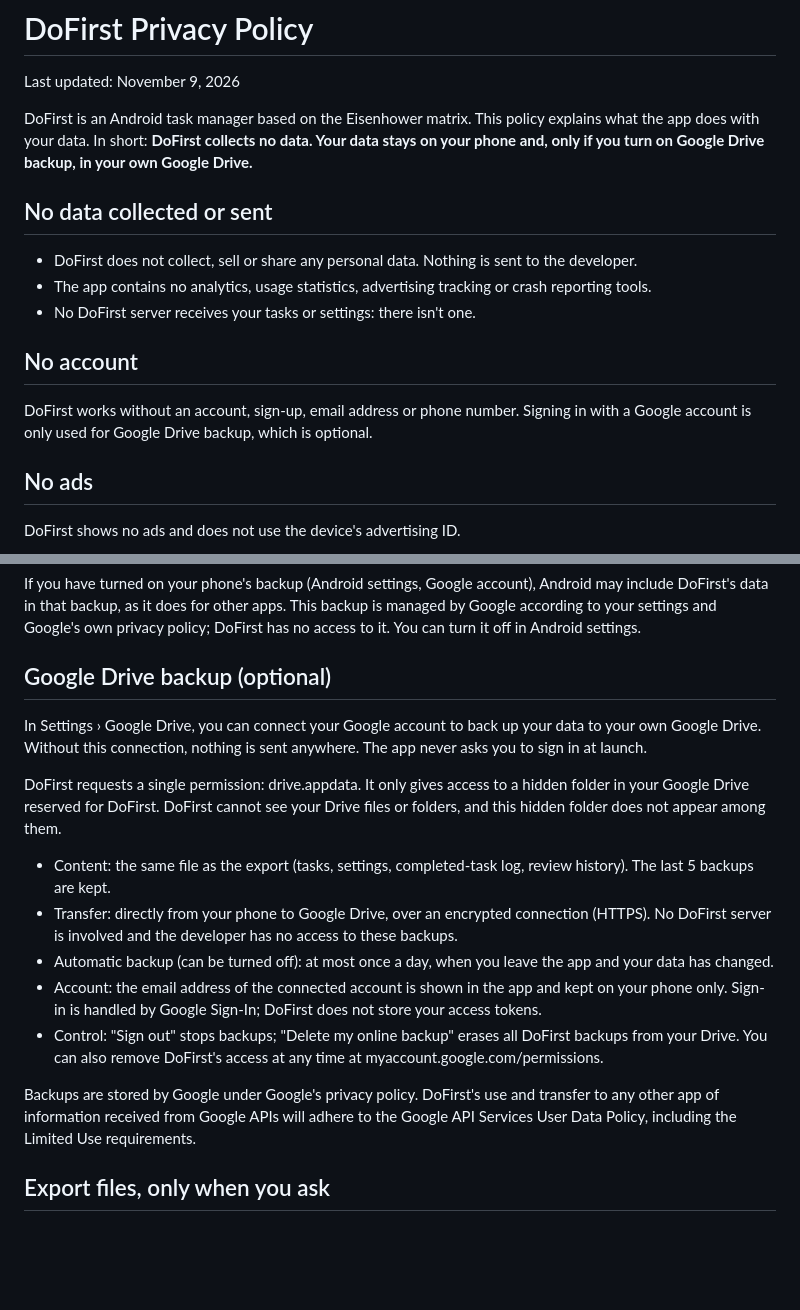
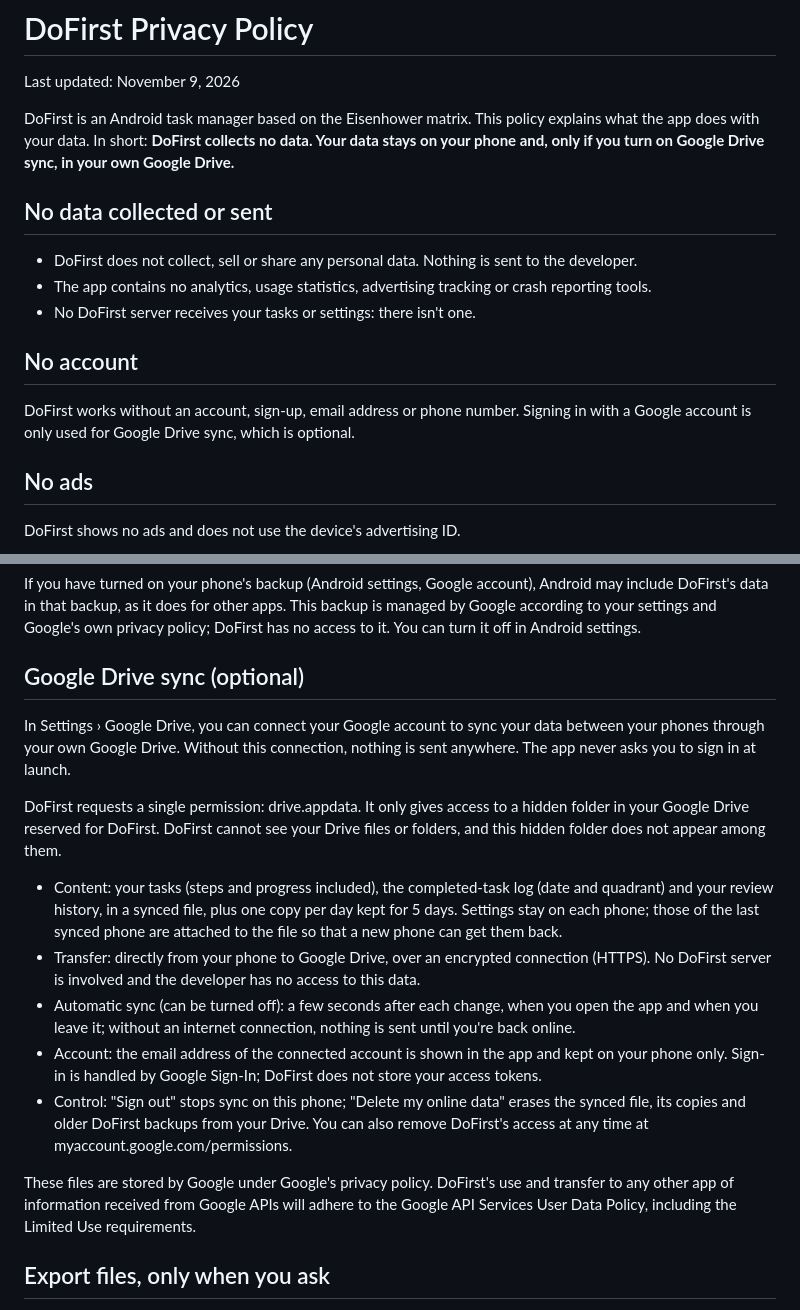
Before and after one commit to sylldevlearning/Todo4Columns, a Markdown page: store/privacy-policy-en.md, 2 parts joined by grey strips. Drawn GitHub-style; blank space fills up the shorter version.

```diff
--- a/store/privacy-policy-en.md
+++ b/store/privacy-policy-en.md
@@ -2,7 +2,7 @@
 
 Last updated: November 9, 2026
 
-DoFirst is an Android task manager based on the Eisenhower matrix. This policy explains what the app does with your data. In short: **DoFirst collects no data. Your data stays on your phone and, only if you turn on Google Drive backup, in your own Google Drive.**
+DoFirst is an Android task manager based on the Eisenhower matrix. This policy explains what the app does with your data. In short: **DoFirst collects no data. Your data stays on your phone and, only if you turn on Google Drive sync, in your own Google Drive.**
 
 ## No data collected or sent
 
@@ -12,7 +12,7 @@ DoFirst is an Android task manager based on the Eisenhower matrix. This policy e
 
 ## No account
 
-DoFirst works without an account, sign-up, email address or phone number. Signing in with a Google account is only used for Google Drive backup, which is optional.
+DoFirst works without an account, sign-up, email address or phone number. Signing in with a Google account is only used for Google Drive sync, which is optional.
 
 ## No ads
 
@@ -28,19 +28,19 @@ You can delete everything at any time by clearing DoFirst's data in Android sett
 
 If you have turned on your phone's backup (Android settings, Google account), Android may include DoFirst's data in that backup, as it does for other apps. This backup is managed by Google according to your settings and Google's own privacy policy; DoFirst has no access to it. You can turn it off in Android settings.
 
-## Google Drive backup (optional)
+## Google Drive sync (optional)
 
-In Settings › Google Drive, you can connect your Google account to back up your data to your own Google Drive. Without this connection, nothing is sent anywhere. The app never asks you to sign in at launch.
+In Settings › Google Drive, you can connect your Google account to sync your data between your phones through your own Google Drive. Without this connection, nothing is sent anywhere. The app never asks you to sign in at launch.
 
 DoFirst requests a single permission: drive.appdata. It only gives access to a hidden folder in your Google Drive reserved for DoFirst. DoFirst cannot see your Drive files or folders, and this hidden folder does not appear among them.
 
-- Content: the same file as the export (tasks, settings, completed-task log, review history). The last 5 backups are kept.
-- Transfer: directly from your phone to Google Drive, over an encrypted connection (HTTPS). No DoFirst server is involved and the developer has no access to these backups.
-- Automatic backup (can be turned off): at most once a day, when you leave the app and your data has changed.
+- Content: your tasks (steps and progress included), the completed-task log (date and quadrant) and your review history, in a synced file, plus one copy per day kept for 5 days. Settings stay on each phone; those of the last synced phone are attached to the file so that a new phone can get them back.
+- Transfer: directly from your phone to Google Drive, over an encrypted connection (HTTPS). No DoFirst server is involved and the developer has no access to this data.
+- Automatic sync (can be turned off): a few seconds after each change, when you open the app and when you leave it; without an internet connection, nothing is sent until you're back online.
 - Account: the email address of the connected account is shown in the app and kept on your phone only. Sign-in is handled by Google Sign-In; DoFirst does not store your access tokens.
-- Control: "Sign out" stops backups; "Delete my online backup" erases all DoFirst backups from your Drive. You can also remove DoFirst's access at any time at myaccount.google.com/permissions.
+- Control: "Sign out" stops sync on this phone; "Delete my online data" erases the synced file, its copies and older DoFirst backups from your Drive. You can also remove DoFirst's access at any time at myaccount.google.com/permissions.
 
-Backups are stored by Google under Google's privacy policy. DoFirst's use and transfer to any other app of information received from Google APIs will adhere to the Google API Services User Data Policy, including the Limited Use requirements.
+These files are stored by Google under Google's privacy policy. DoFirst's use and transfer to any other app of information received from Google APIs will adhere to the Google API Services User Data Policy, including the Limited Use requirements.
 ## Export files, only when you ask
 
 When you tap "Export my data", DoFirst creates a backup file and opens the Android share sheet: you choose where to send it (Drive, email…). The temporary file is deleted the next time the app starts. Nothing is exported without your action.
```
Also changed, not shown: PROJECT_STATUS.md (+8 -6 lines), store/privacy-policy-fr.md (+9 -9 lines).
